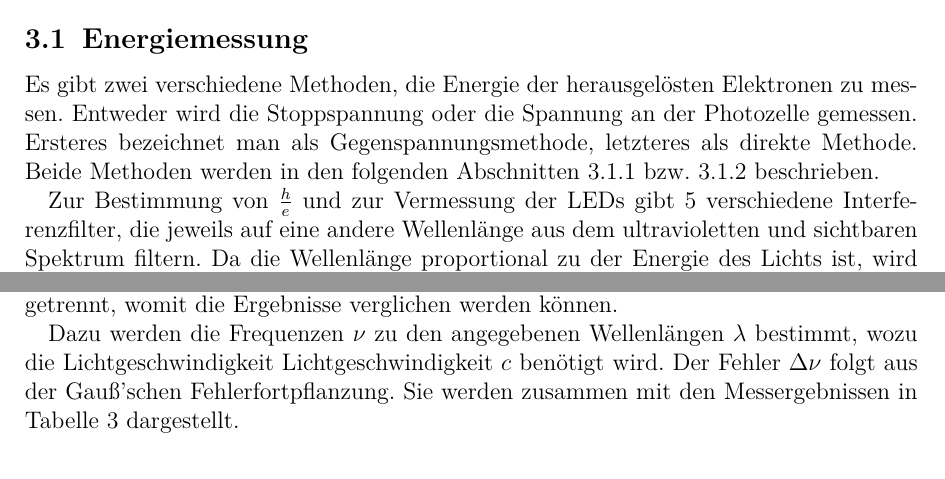
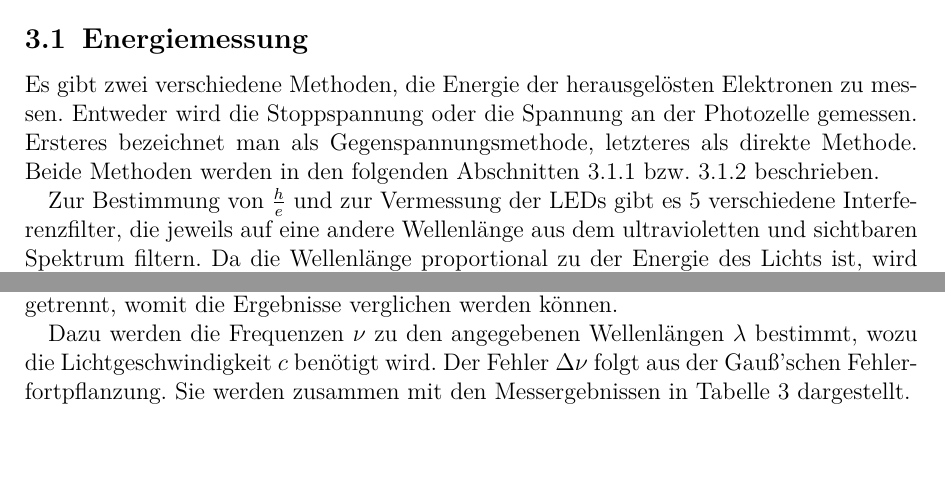
Before and after one commit to ofilla/physik-praktikum-b, a LaTeX document (B1.4/B1.4.tex): two parts of pages 9 and 13 of 20, joined at a grey line, cut so that both start at the same text, the shorter picture padded with empty space. Compiled offline with pdfLaTeX.

Commit message:
B1.4: Final fixes and formatting

```diff
--- a/B1.4/B1.4.tex
+++ b/B1.4/B1.4.tex
@@ -245,7 +245,7 @@ Am Messverstärker können die Verstärkung und eine Zeitkonstante eingestellt w
 \label{durchführung:Energiemessung}
 Es gibt zwei verschiedene Methoden, die Energie der herausgelösten Elektronen zu messen. Entweder wird die Stoppspannung oder die Spannung an der Photozelle gemessen. Ersteres bezeichnet man als Gegenspannungsmethode, letzteres als direkte Methode. Beide Methoden werden in den folgenden Abschnitten \ref{durchführung:Gegenspannung} bzw. \ref{durchführung:direkt} beschrieben.
 
-Zur Bestimmung von $\frac{h}{e}$ und zur Vermessung der LEDs gibt $5$ verschiedene Interferenzfilter, die jeweils auf eine andere Wellenlänge aus dem ultravioletten und sichtbaren Spektrum filtern. Da die Wellenlänge proportional zu der Energie des Lichts ist, wird ein linearer Zusammenhang mit der Steigung $\frac{h}{e}$ zwischen Wellenlänge und Spannung gemessen. Die Eigenschaften der Filter sind in Tabelle \ref{tab:Interferenzfilter} dargestellt.
+Zur Bestimmung von $\frac{h}{e}$ und zur Vermessung der LEDs gibt es $5$ verschiedene Interferenzfilter, die jeweils auf eine andere Wellenlänge aus dem ultravioletten und sichtbaren Spektrum filtern. Da die Wellenlänge proportional zu der Energie des Lichts ist, wird ein linearer Zusammenhang mit der Steigung $\frac{h}{e}$ zwischen Wellenlänge und Spannung gemessen. Die Eigenschaften der Filter sind in Tabelle \ref{tab:Interferenzfilter} dargestellt.
 
 Dabei ist der Messverstärker auf den Modus ``Elektrometer'' eingestellt. Weiterhin wird der Innenwiderstand $10^{13}\,\Omega$ verwendet, um den Photostrom möglichst zu stoppen. Der Messverstärker wird mit $10$--facher Verstärkung und der Zeitkonstante $0.3\mathrm{\,s}$  verwendet.
 
@@ -350,7 +350,7 @@ Für die Messungen werden Leuchtdioden mit den Farbbezeichnungen ``blue'', ``ver
 
 Zunächst wird die Energie der Elektronen untersucht, woraus $\frac{h}{e}$ und die Austrittsarbeit der Anode $W_A$ bestimmt werden. Dies erfolgt für beide angewandte Messmethoden getrennt, womit die Ergebnisse verglichen werden können.
 
-Dazu werden die Frequenzen $\nu$ zu den angegebenen Wellenlängen $\lambda$ bestimmt, wozu die Lichtgeschwindigkeit Lichtgeschwindigkeit $c$ benötigt wird. Der Fehler $\Delta \nu$ folgt aus der Gauß'schen Fehlerfortpflanzung. Sie werden zusammen mit den Messergebnissen in Tabelle \ref{table:Messwerte Energie} dargestellt.
+Dazu werden die Frequenzen $\nu$ zu den angegebenen Wellenlängen $\lambda$ bestimmt, wozu die Lichtgeschwindigkeit $c$ benötigt wird. Der Fehler $\Delta \nu$ folgt aus der Gauß'schen Fehlerfortpflanzung. Sie werden zusammen mit den Messergebnissen in Tabelle \ref{table:Messwerte Energie} dargestellt.
 
 \begin{eqnarray}
 	\nu &=& \frac{c}{\lambda} \label{eq:frequenzWellenlänge} \\
```
Also changed, not shown: B1.4/B1.4.pdf, B1.4/data/Auswertung.pdf, media/B1.4/direktPlot.pdf, media/B1.4/gegenPlot.pdf, 1 other file.
